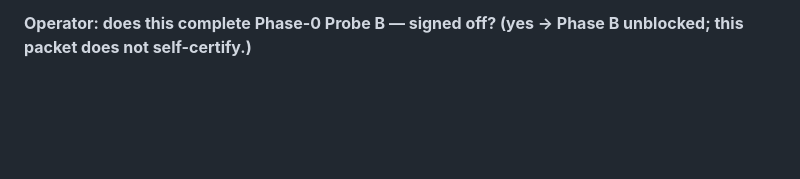
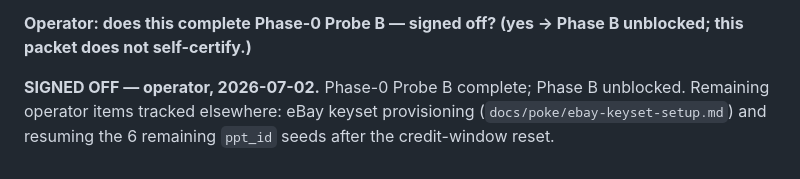
Before and after one commit to weaverjsdw-ux/Pokemon, a Markdown page: docs/poke/PHASE0_FINDINGS.md, the part around the change. Drawn GitHub-style; blank space fills up the shorter version.

Commit message:
docs(poke): record operator sign-off - Phase-0 Probe B complete, Phase B unblocked
Co-Authored-By: Claude Fable 5 (1M context) <noreply@anthropic.com>

```diff
--- a/docs/poke/PHASE0_FINDINGS.md
+++ b/docs/poke/PHASE0_FINDINGS.md
@@ -161,3 +161,7 @@ Pokémon Center or Reddit bot-walls with CAPTCHA-solving or similar evasion.
 
 **Operator: does this complete Phase-0 Probe B — signed off? (yes → Phase B unblocked;
 this packet does not self-certify.)**
+
+**SIGNED OFF — operator, 2026-07-02.** Phase-0 Probe B complete; Phase B unblocked. Remaining
+operator items tracked elsewhere: eBay keyset provisioning (`docs/poke/ebay-keyset-setup.md`) and
+resuming the 6 remaining `ppt_id` seeds after the credit-window reset.
```
